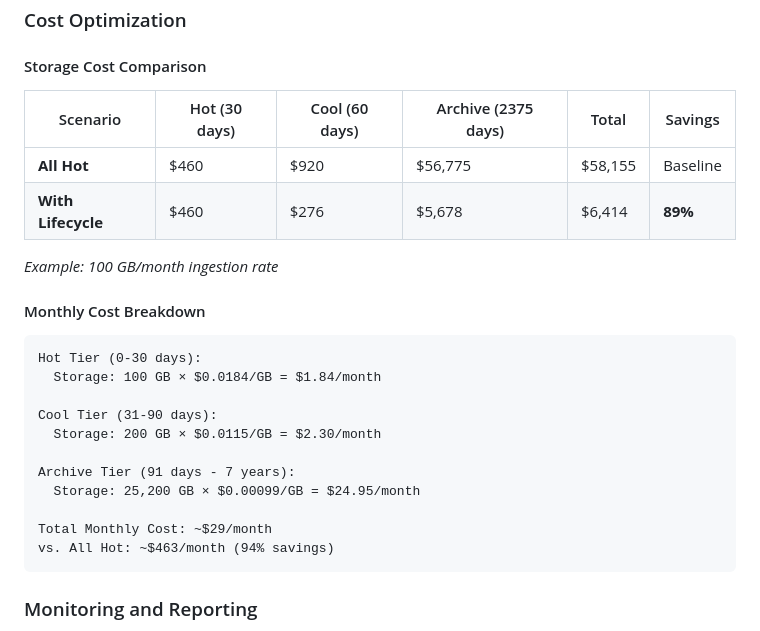
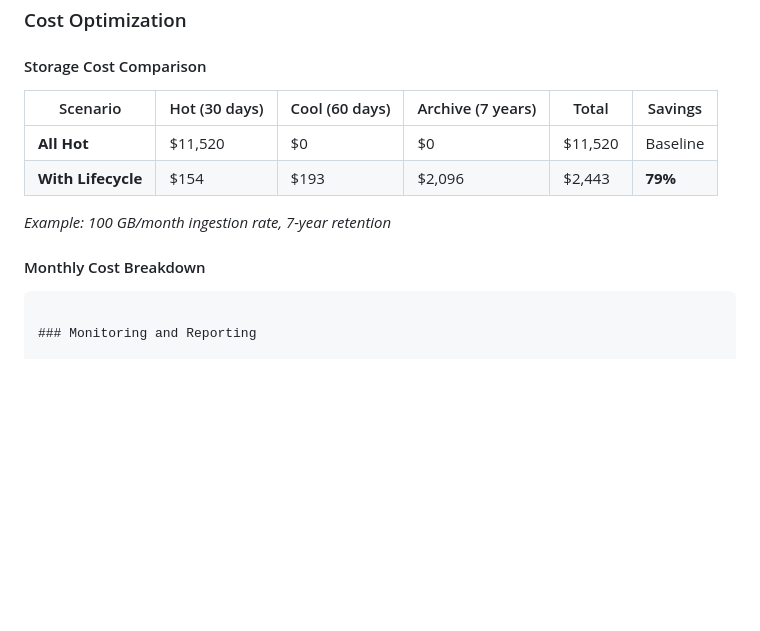
Before and after one commit to aurelianware/hipaa-attachments, a Markdown page: SECURITY-HARDENING.md, the part around the change. GitHub-like rendering; blank space fills up the shorter version.

Commit message:
Update SECURITY-HARDENING.md
Co-authored-by: Copilot <175728472+Copilot@users.noreply.github.com>
Signed-off-by: aurelianware <markus@aurelianware.com>

````diff
--- a/SECURITY-HARDENING.md
+++ b/SECURITY-HARDENING.md
@@ -1131,27 +1131,14 @@ az storage account management-policy show \
 
 #### Storage Cost Comparison
 
-| Scenario | Hot (30 days) | Cool (60 days) | Archive (2375 days) | Total | Savings |
-|----------|---------------|----------------|---------------------|-------|---------|
-| **All Hot** | $460 | $920 | $56,775 | $58,155 | Baseline |
-| **With Lifecycle** | $460 | $276 | $5,678 | $6,414 | **89%** |
-
-*Example: 100 GB/month ingestion rate*
+| Scenario           | Hot (30 days) | Cool (60 days) | Archive (7 years) | Total   | Savings |
+|--------------------|---------------|----------------|-------------------|---------|---------|
+| **All Hot**        | $11,520       | $0             | $0                | $11,520 | Baseline |
+| **With Lifecycle** | $154          | $193           | $2,096            | $2,443  | **79%**  |
+
+*Example: 100 GB/month ingestion rate, 7-year retention*
 
 #### Monthly Cost Breakdown
-
-```
-Hot Tier (0-30 days):
-  Storage: 100 GB × $0.0184/GB = $1.84/month
-
-Cool Tier (31-90 days):
-  Storage: 200 GB × $0.0115/GB = $2.30/month
-
-Archive Tier (91 days - 7 years):
-  Storage: 25,200 GB × $0.00099/GB = $24.95/month
-
-Total Monthly Cost: ~$29/month
-vs. All Hot: ~$463/month (94% savings)
 ```
 
 ### Monitoring and Reporting
````
